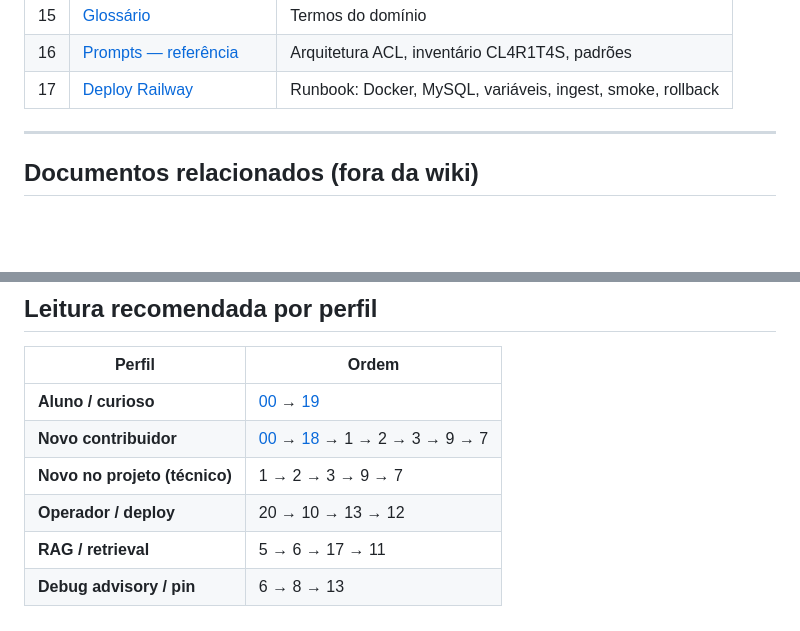
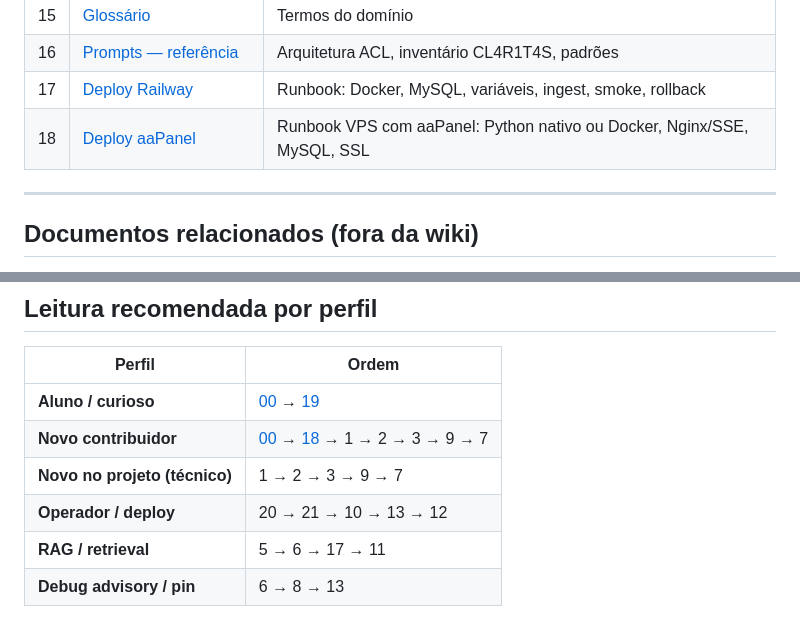
Before and after one commit to GaabDevWeb/KernelBot, a Markdown page: docs/wiki/README.md, 2 parts joined by grey strips. Rendered like a GitHub page; blank space fills up the shorter version.

Commit message:
docs: Adding deploy aaPanel doc

```diff
--- a/docs/wiki/README.md
+++ b/docs/wiki/README.md
@@ -39,6 +39,7 @@ Para **alunos**, **curiosos** e **primeiro contacto** — linguagem directa, sem
 | 15 | [Glossário](15-glossario.md) | Termos do domínio |
 | 16 | [Prompts — referência](17-prompts-referencia.md) | Arquitetura ACL, inventário CL4R1T4S, padrões |
 | 17 | [Deploy Railway](20-deploy-railway.md) | Runbook: Docker, MySQL, variáveis, ingest, smoke, rollback |
+| 18 | [Deploy aaPanel](21-deploy-aapanel.md) | Runbook VPS com aaPanel: Python nativo ou Docker, Nginx/SSE, MySQL, SSL |
 
 ---
 
@@ -59,6 +60,6 @@ Para **alunos**, **curiosos** e **primeiro contacto** — linguagem directa, sem
 | **Aluno / curioso** | [00](00-inicio-publico.md) → [19](19-faq-usuario.md) |
 | **Novo contribuidor** | [00](00-inicio-publico.md) → [18](18-contribuir.md) → 1 → 2 → 3 → 9 → 7 |
 | **Novo no projeto (técnico)** | 1 → 2 → 3 → 9 → 7 |
-| **Operador / deploy** | 20 → 10 → 13 → 12 |
+| **Operador / deploy** | 20 → 21 → 10 → 13 → 12 |
 | **RAG / retrieval** | 5 → 6 → 17 → 11 |
 | **Debug advisory / pin** | 6 → 8 → 13 |
```
Also changed, not shown: docs/wiki/21-deploy-aapanel.md (added, +330 -0 lines).
